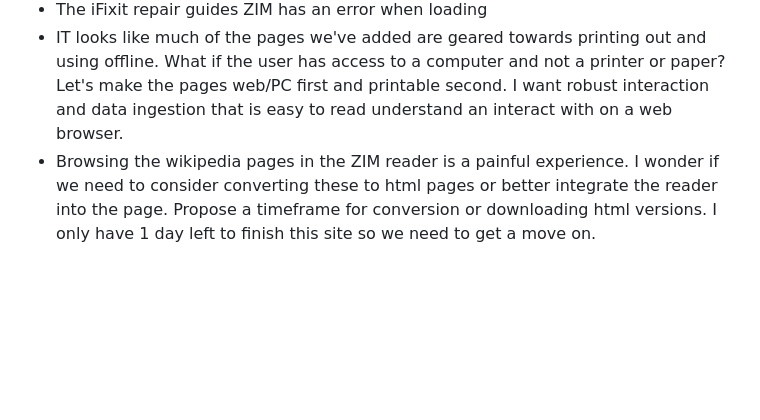
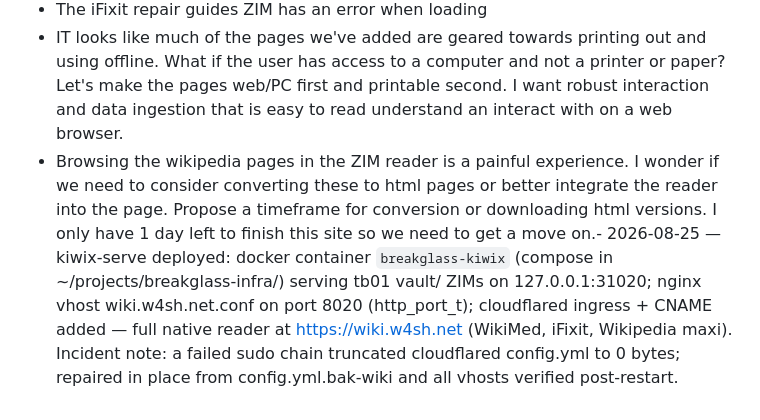
Before and after one commit to washburnello/breakglass, a Markdown page: plan.md, the part around the change. GitHub-like rendering; blank space fills up the shorter version.

Commit message:
Plan: kiwix-serve bring-up record (wiki.w4sh.net) + incident note

```diff
--- a/plan.md
+++ b/plan.md
@@ -324,4 +324,10 @@ deep content so the live URL shapes decisions.
   - Done 2026-08-25: root `how-to-use.html` authored (modes, finding things, phases, printing, data ownership, safety framing); footer link swept across all pages.
 - The iFixit repair guides ZIM has an error when loading
 - IT looks like much of the pages we've added are geared towards printing out and using offline. What if the user has access to a computer and not a printer or paper? Let's make the pages web/PC first and printable second. I want robust interaction and data ingestion that is easy to read understand an interact with on a web browser.
-- Browsing the wikipedia pages in the ZIM reader is a painful experience. I wonder if we need to consider converting these to html pages or better integrate the reader into the page. Propose a timeframe for conversion or downloading html versions. I only have 1 day left to finish this site so we need to get a move on.
+- Browsing the wikipedia pages in the ZIM reader is a painful experience. I wonder if we need to consider converting these to html pages or better integrate the reader into the page. Propose a timeframe for conversion or downloading html versions. I only have 1 day left to finish this site so we need to get a move on.- 2026-08-25 — kiwix-serve deployed: docker container `breakglass-kiwix`
+  (compose in ~/projects/breakglass-infra/) serving tb01 vault/ ZIMs on
+  127.0.0.1:31020; nginx vhost wiki.w4sh.net.conf on port 8020 (http_port_t);
+  cloudflared ingress + CNAME added — full native reader at
+  https://wiki.w4sh.net (WikiMed, iFixit, Wikipedia maxi). Incident note:
+  a failed sudo chain truncated cloudflared config.yml to 0 bytes; repaired
+  in place from config.yml.bak-wiki and all vhosts verified post-restart.
```
